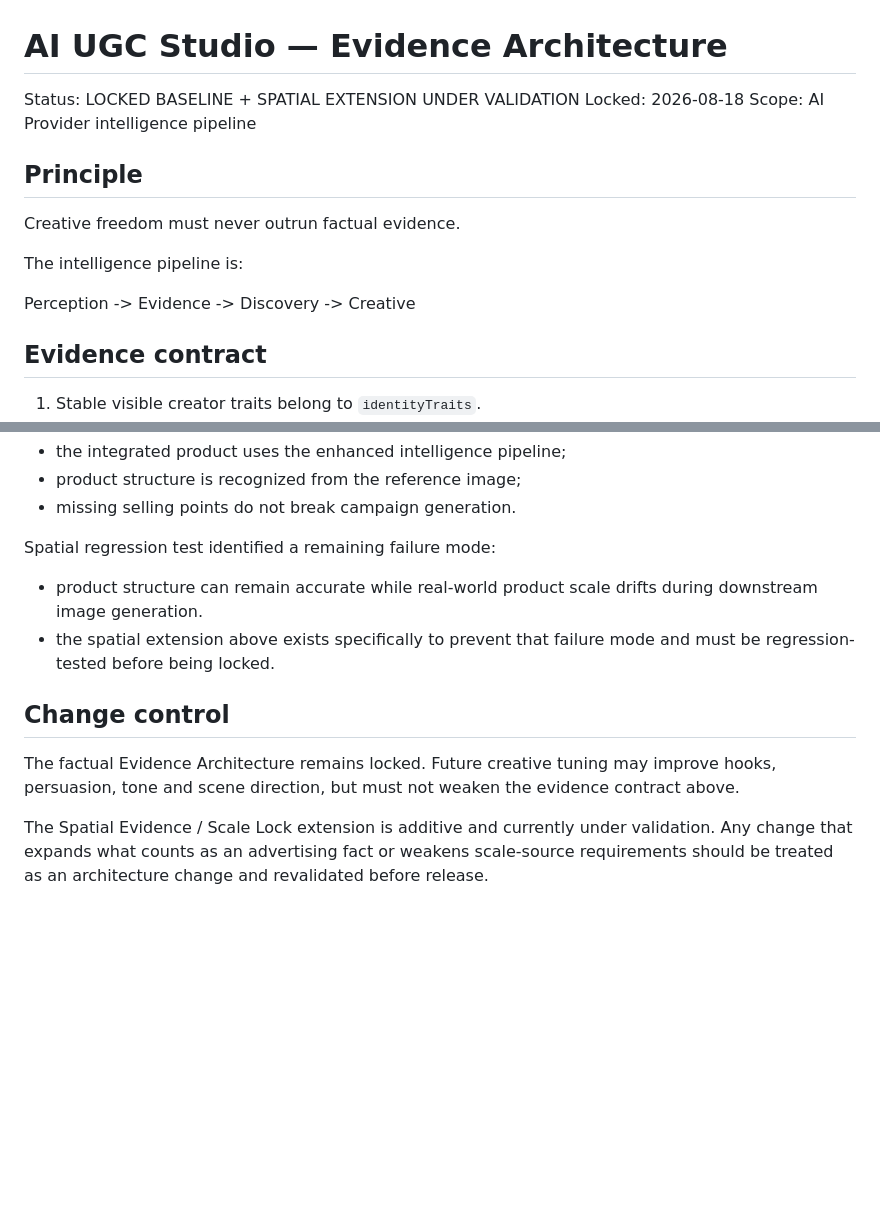
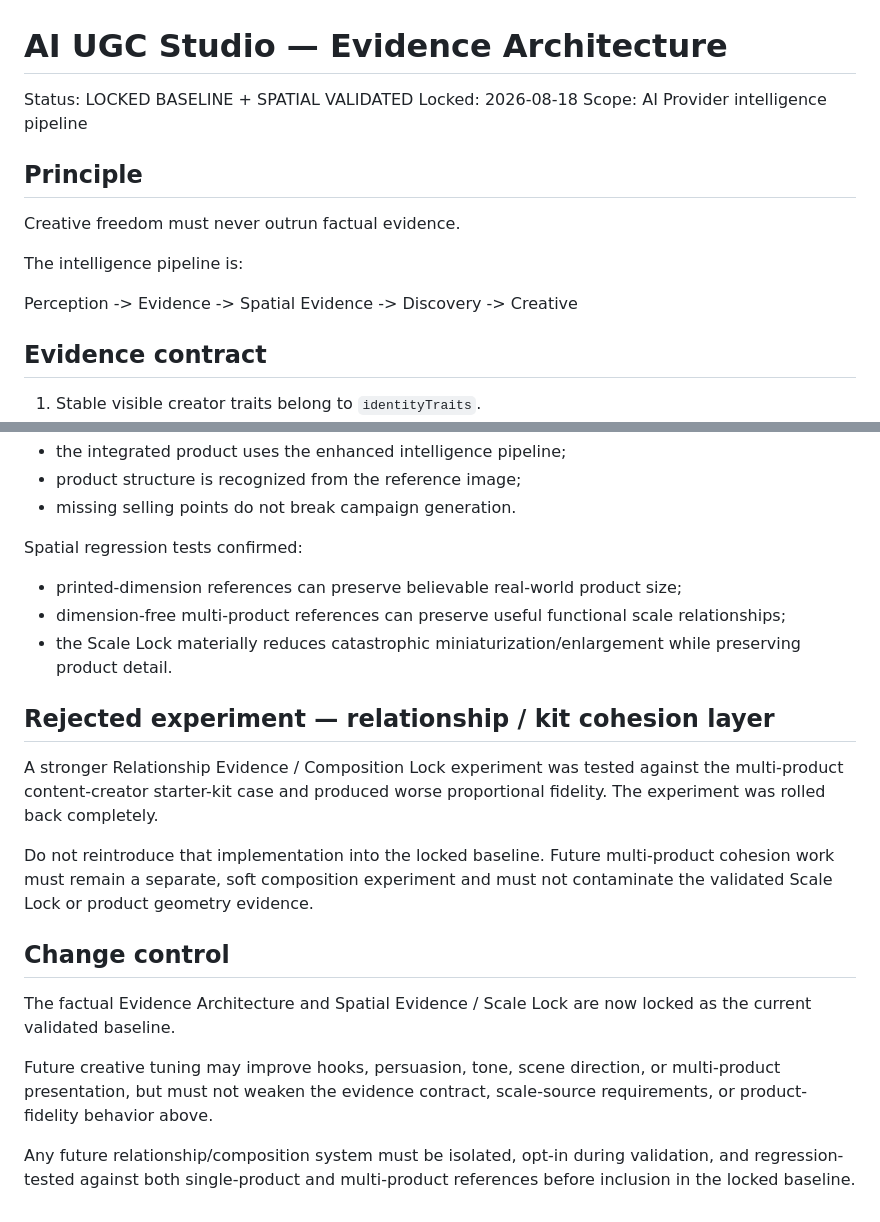
Before and after one commit to afiq-wonder/ai-ugc-studio, a Markdown page: docs/EVIDENCE-ARCHITECTURE.md, 2 parts joined by grey strips. Rendered like a GitHub page; blank space fills up the shorter version.

Commit message:
docs: lock validated spatial intelligence baseline

```diff
--- a/docs/EVIDENCE-ARCHITECTURE.md
+++ b/docs/EVIDENCE-ARCHITECTURE.md
@@ -1,6 +1,6 @@
 # AI UGC Studio — Evidence Architecture
 
-Status: LOCKED BASELINE + SPATIAL EXTENSION UNDER VALIDATION
+Status: LOCKED BASELINE + SPATIAL VALIDATED
 Locked: 2026-08-18
 Scope: AI Provider intelligence pipeline
 
@@ -10,7 +10,7 @@ Creative freedom must never outrun factual evidence.
 
 The intelligence pipeline is:
 
-Perception -> Evidence -> Discovery -> Creative
+Perception -> Evidence -> Spatial Evidence -> Discovery -> Creative
 
 ## Evidence contract
 
@@ -63,12 +63,21 @@ Production E2E blank-claims test confirmed:
 - product structure is recognized from the reference image;
 - missing selling points do not break campaign generation.
 
-Spatial regression test identified a remaining failure mode:
-- product structure can remain accurate while real-world product scale drifts during downstream image generation.
-- the spatial extension above exists specifically to prevent that failure mode and must be regression-tested before being locked.
+Spatial regression tests confirmed:
+- printed-dimension references can preserve believable real-world product size;
+- dimension-free multi-product references can preserve useful functional scale relationships;
+- the Scale Lock materially reduces catastrophic miniaturization/enlargement while preserving product detail.
+
+## Rejected experiment — relationship / kit cohesion layer
+
+A stronger Relationship Evidence / Composition Lock experiment was tested against the multi-product content-creator starter-kit case and produced worse proportional fidelity. The experiment was rolled back completely.
+
+Do not reintroduce that implementation into the locked baseline. Future multi-product cohesion work must remain a separate, soft composition experiment and must not contaminate the validated Scale Lock or product geometry evidence.
 
 ## Change control
 
-The factual Evidence Architecture remains locked. Future creative tuning may improve hooks, persuasion, tone and scene direction, but must not weaken the evidence contract above.
+The factual Evidence Architecture and Spatial Evidence / Scale Lock are now locked as the current validated baseline.
 
-The Spatial Evidence / Scale Lock extension is additive and currently under validation. Any change that expands what counts as an advertising fact or weakens scale-source requirements should be treated as an architecture change and revalidated before release.
+Future creative tuning may improve hooks, persuasion, tone, scene direction, or multi-product presentation, but must not weaken the evidence contract, scale-source requirements, or product-fidelity behavior above.
+
+Any future relationship/composition system must be isolated, opt-in during validation, and regression-tested against both single-product and multi-product references before inclusion in the locked baseline.
```
